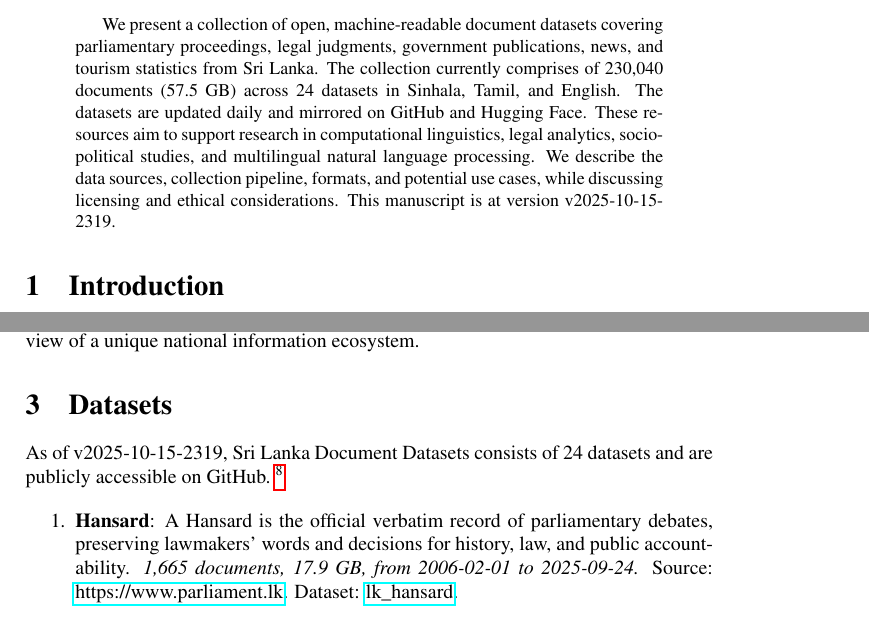
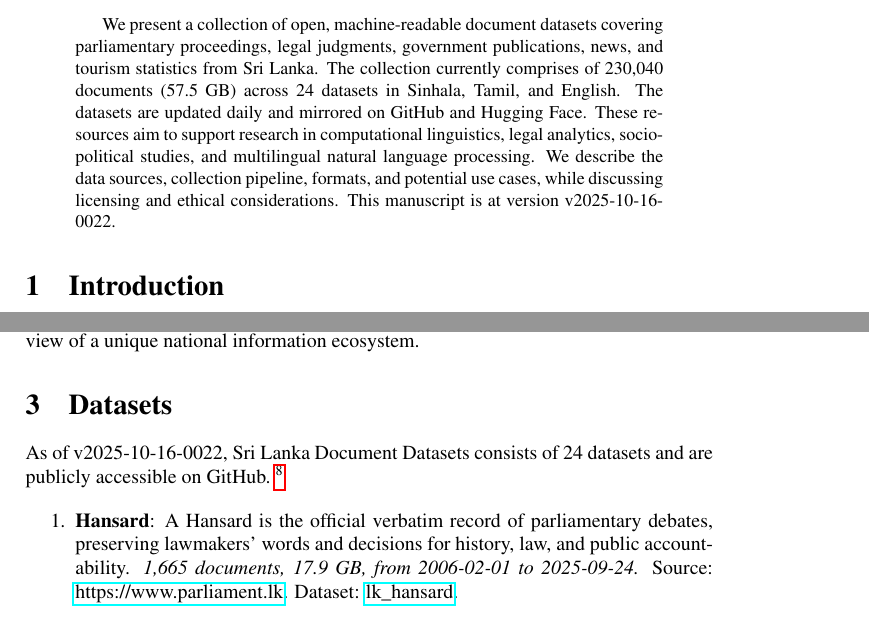
Before and after one commit to nuuuwan/lk_datasets, a LaTeX paper (latex/lk_datasets.tex): two parts of pages 1 and 2 of 7, joined at a grey line, cut so that both start at the same text. Compiled offline with pdfLaTeX; a LaTeX package or settings file that is missing is left out.

Commit message:
🤖 [build.yml] 2025-10-15-1852

```diff
--- a/latex/lk_datasets.tex
+++ b/latex/lk_datasets.tex
@@ -16,7 +16,7 @@
 \normalsize%
 \maketitle%
 \begin{abstract}%
-We present a collection of open, machine-readable document datasets covering parliamentary proceedings, legal judgments, government publications, news, and tourism statistics from Sri Lanka. The collection currently comprises of  230,040  documents (57.5 GB) across 24  datasets in Sinhala, Tamil, and English. The datasets are updated daily and mirrored on GitHub and Hugging Face. These resources aim to support research in computational linguistics, legal analytics, socio-political studies, and multilingual natural language processing. We describe the data sources, collection pipeline, formats, and potential use cases, while discussing licensing and ethical considerations. This manuscript is at version v2025-10-15-2319.%
+We present a collection of open, machine-readable document datasets covering parliamentary proceedings, legal judgments, government publications, news, and tourism statistics from Sri Lanka. The collection currently comprises of  230,040  documents (57.5 GB) across 24  datasets in Sinhala, Tamil, and English. The datasets are updated daily and mirrored on GitHub and Hugging Face. These resources aim to support research in computational linguistics, legal analytics, socio-political studies, and multilingual natural language processing. We describe the data sources, collection pipeline, formats, and potential use cases, while discussing licensing and ethical considerations. This manuscript is at version v2025-10-16-0022.%
 
 %
 \end{abstract}%
@@ -86,7 +86,7 @@ The Sri Lanka Document Datasets aim to fill this gap by aggregating diverse sour
 %
 \section{Datasets}%
 \label{sec:Datasets}%
-As of v2025-10-15-2319, Sri Lanka Document Datasets
+As of v2025-10-16-0022, Sri Lanka Document Datasets
   consists of 24 datasets
  and are publicly accessible on GitHub.%
 ~%
```
Also changed, not shown: README.md, latex/lk_datasets.pdf.
